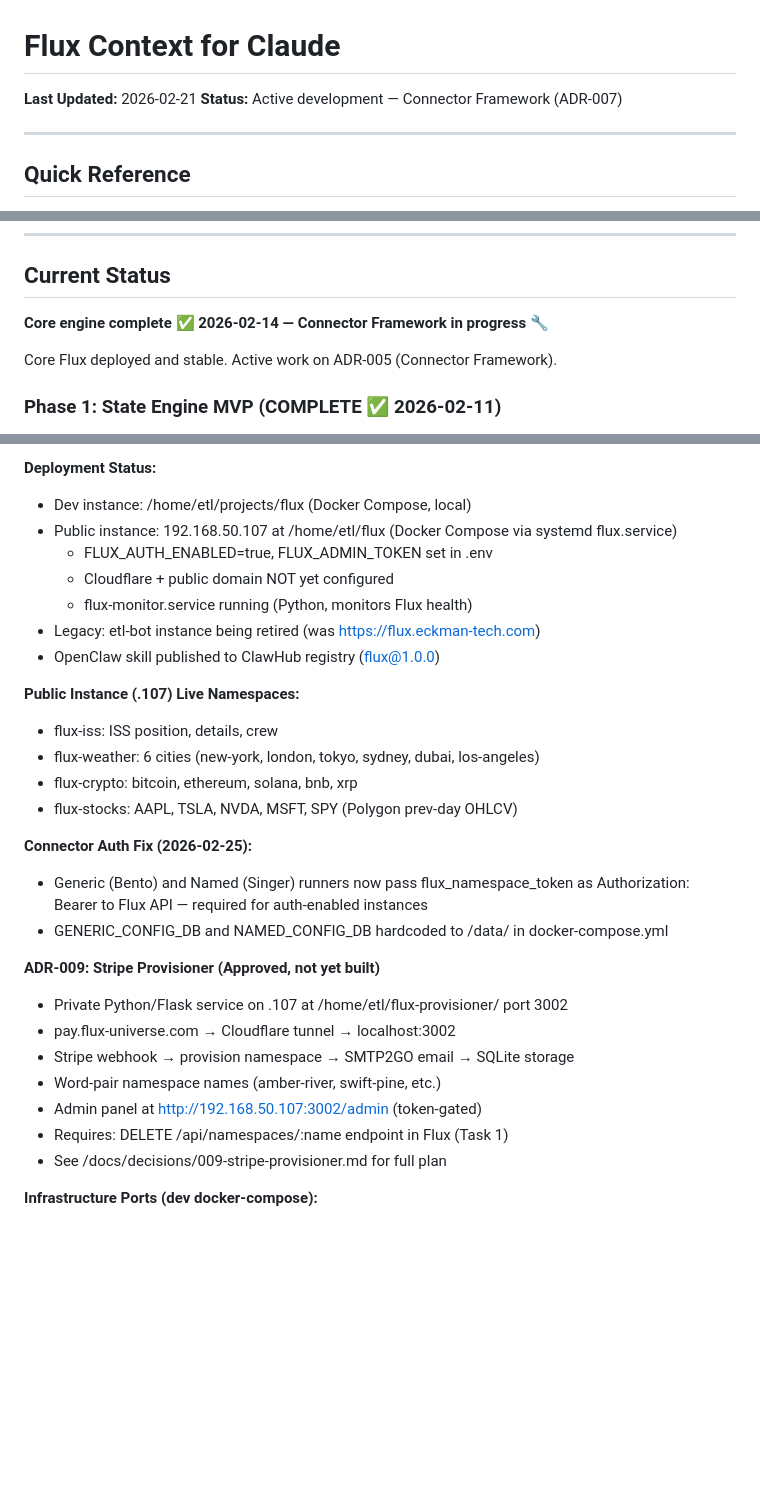
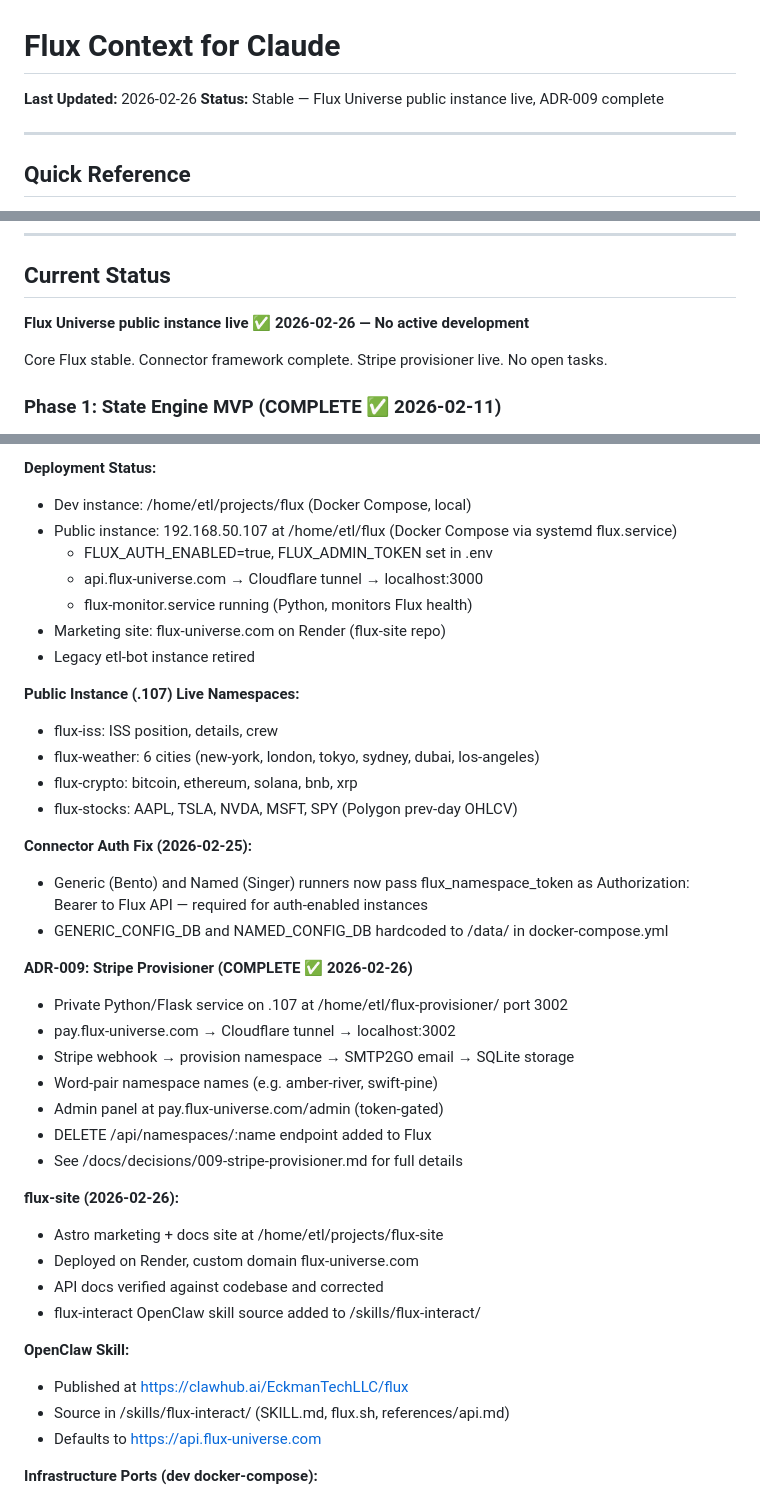
Before and after one commit to EckmanTechLLC/flux, a Markdown page: CLAUDE.md, 3 parts joined by grey strips. Drawn GitHub-style; blank space fills up the shorter version.

Commit message:
Update CLAUDE.md: Flux Universe live, ADR-009 complete
- Status: stable, no active development
- Deployment: Cloudflare configured, api.flux-universe.com live
- ADR-009: provisioner deployed and tested end-to-end
- flux-site: on Render at flux-universe.com, docs verified
- OpenClaw skill: source in /skills/flux-interact/

Co-Authored-By: Claude Sonnet 4.6 <noreply@anthropic.com>

```diff
--- a/CLAUDE.md
+++ b/CLAUDE.md
@@ -1,7 +1,7 @@
 # Flux Context for Claude
 
-**Last Updated:** 2026-02-21
-**Status:** Active development — Connector Framework (ADR-007)
+**Last Updated:** 2026-02-26
+**Status:** Stable — Flux Universe public instance live, ADR-009 complete
 
 ---
 
@@ -31,9 +31,9 @@
 
 ## Current Status
 
-**Core engine complete ✅ 2026-02-14 — Connector Framework in progress 🔧**
+**Flux Universe public instance live ✅ 2026-02-26 — No active development**
 
-Core Flux deployed and stable. Active work on ADR-005 (Connector Framework).
+Core Flux stable. Connector framework complete. Stripe provisioner live. No open tasks.
 
 ### Phase 1: State Engine MVP (COMPLETE ✅ 2026-02-11)
 - [x] Git repository initialized
@@ -94,10 +94,10 @@ These were in early design docs but deemed unnecessary (2026-02-14):
 - Dev instance: /home/etl/projects/flux (Docker Compose, local)
 - Public instance: 192.168.50.107 at /home/etl/flux (Docker Compose via systemd flux.service)
   - FLUX_AUTH_ENABLED=true, FLUX_ADMIN_TOKEN set in .env
-  - Cloudflare + public domain NOT yet configured
+  - api.flux-universe.com → Cloudflare tunnel → localhost:3000
   - flux-monitor.service running (Python, monitors Flux health)
-- Legacy: etl-bot instance being retired (was https://flux.eckman-tech.com)
-- OpenClaw skill published to ClawHub registry (flux@1.0.0)
+- Marketing site: flux-universe.com on Render (flux-site repo)
+- Legacy etl-bot instance retired
 
 **Public Instance (.107) Live Namespaces:**
 - flux-iss: ISS position, details, crew
@@ -110,14 +110,25 @@ These were in early design docs but deemed unnecessary (2026-02-14):
   Authorization: Bearer to Flux API — required for auth-enabled instances
 - GENERIC_CONFIG_DB and NAMED_CONFIG_DB hardcoded to /data/ in docker-compose.yml
 
-**ADR-009: Stripe Provisioner (Approved, not yet built)**
+**ADR-009: Stripe Provisioner (COMPLETE ✅ 2026-02-26)**
 - Private Python/Flask service on .107 at /home/etl/flux-provisioner/ port 3002
 - pay.flux-universe.com → Cloudflare tunnel → localhost:3002
 - Stripe webhook → provision namespace → SMTP2GO email → SQLite storage
-- Word-pair namespace names (amber-river, swift-pine, etc.)
-- Admin panel at http://192.168.50.107:3002/admin (token-gated)
-- Requires: DELETE /api/namespaces/:name endpoint in Flux (Task 1)
-- See /docs/decisions/009-stripe-provisioner.md for full plan
+- Word-pair namespace names (e.g. amber-river, swift-pine)
+- Admin panel at pay.flux-universe.com/admin (token-gated)
+- DELETE /api/namespaces/:name endpoint added to Flux
+- See /docs/decisions/009-stripe-provisioner.md for full details
+
+**flux-site (2026-02-26):**
+- Astro marketing + docs site at /home/etl/projects/flux-site
+- Deployed on Render, custom domain flux-universe.com
+- API docs verified against codebase and corrected
+- flux-interact OpenClaw skill source added to /skills/flux-interact/
+
+**OpenClaw Skill:**
+- Published at https://clawhub.ai/EckmanTechLLC/flux
+- Source in /skills/flux-interact/ (SKILL.md, flux.sh, references/api.md)
+- Defaults to https://api.flux-universe.com
 
 **Infrastructure Ports (dev docker-compose):**
 - NATS client: 4223 (external) / 4222 (internal Docker network)
```
Also changed, not shown: other parts of CLAUDE.md (+1 -1 lines).
